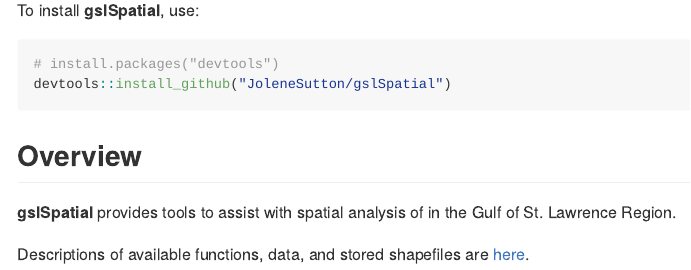
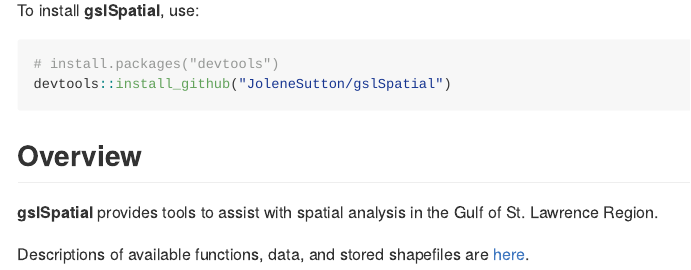
Before and after one commit to JoleneSutton/gslSpatial, an R Markdown document (README.Rmd): the page in a window 1100 px wide, from 220 px down. The pictures show the output file README.md that the author committed with the source, drawn offline in the style of GitHub; badge pictures from the web are left out.

Commit message:
edit readme

````diff
--- a/README.Rmd
+++ b/README.Rmd
@@ -30,6 +30,6 @@ devtools::install_github("JoleneSutton/gslSpatial")
 ```
 
 ## Overview
-**gslSpatial** provides tools to assist with spatial analysis of in the Gulf of St. Lawrence Region.
+**gslSpatial** provides tools to assist with spatial analysis in the Gulf of St. Lawrence Region.
 
 Descriptions of available functions, data, and stored shapefiles are [here](https://jolenesutton.github.io/gslSpatial/reference/index.html).
````
Also changed, not shown: README.md.
